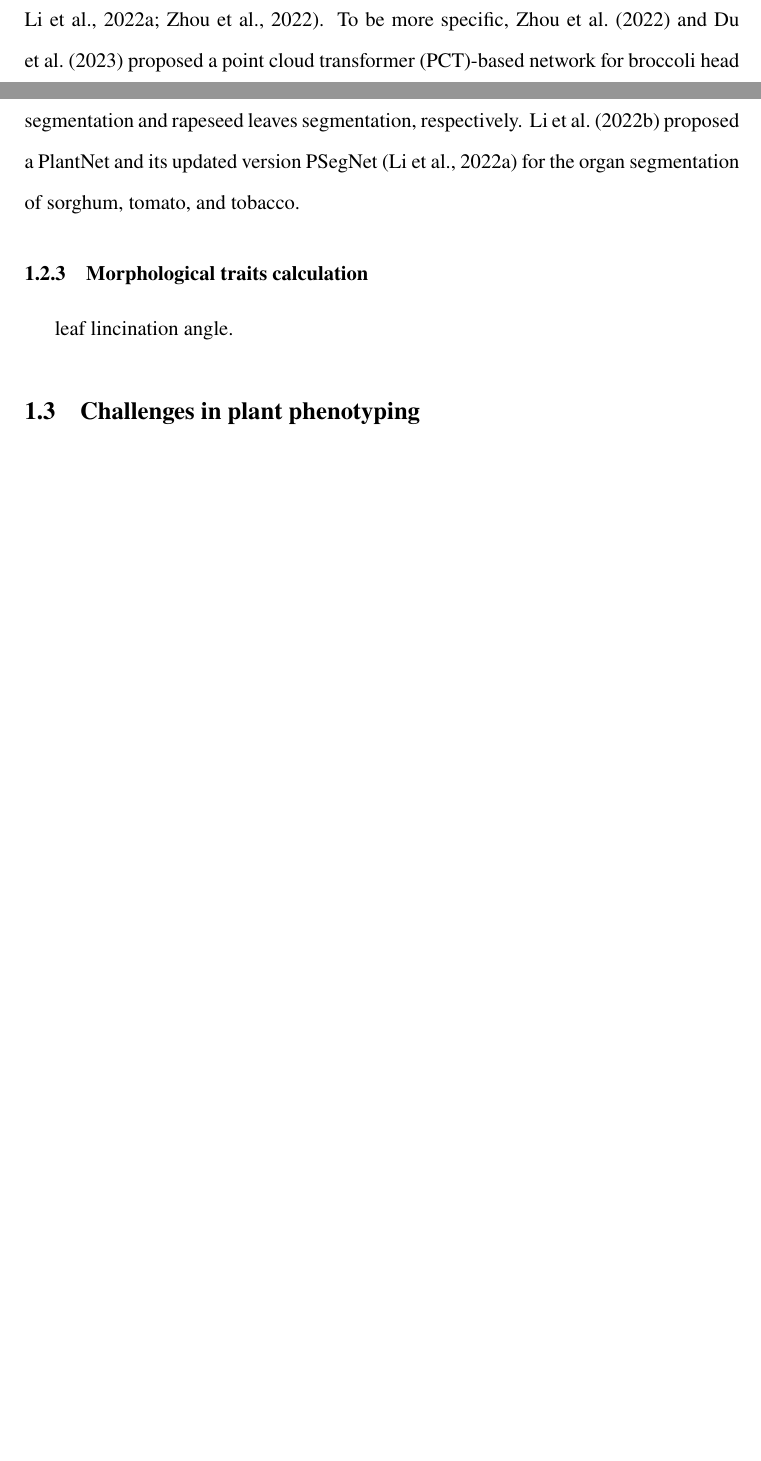
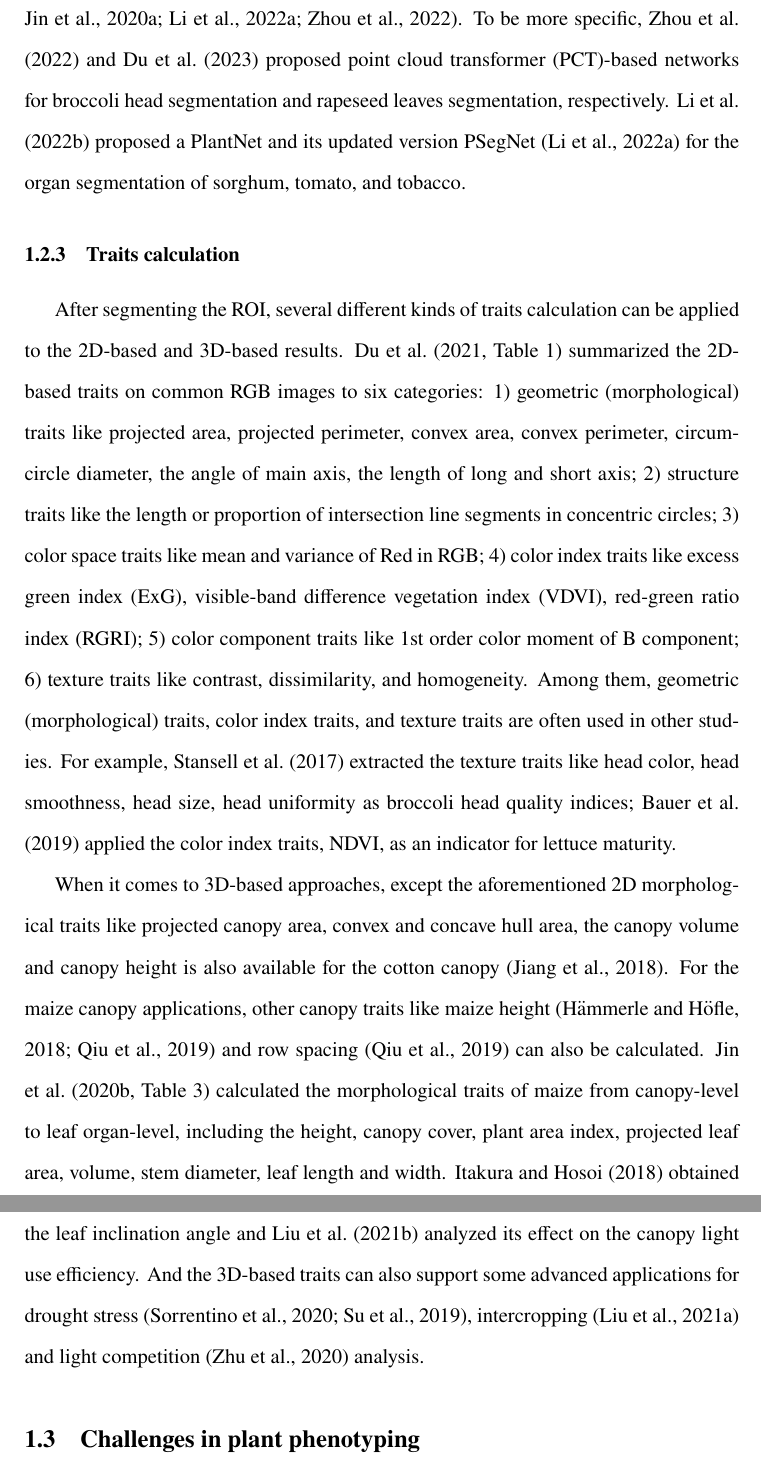
Before and after one commit to HowcanoeWang/DoctorThesis, a LaTeX thesis (thesis.tex, which reads abbreviations.tex, chapter1.tex): two parts of pages 21 and 22 of 33 before the commit and two parts of pages 22 and 23 of 35 after it, joined at a grey line, cut so that both start at the same text, the shorter picture padded with empty space. Compiled offline with pdfLaTeX.

Commit message:
cp1 traits review

```diff
--- a/abbreviations.tex
+++ b/abbreviations.tex
@@ -37,7 +37,6 @@
 \newacronym{gis}{GIS}{geographic information system}
 \newacronym{sfm}{SfM}{structure-from-motion}
 \newacronym{mvs}{MVS}{multi-view stereo}
-\newacronym{ndvi}{NDVI}{normalized difference vegetation index}
 
 \newacronym{svm}{SVM}{supported vector machine}
 \newacronym{nms}{NMS}{non-maximum suppression}
@@ -63,3 +62,8 @@
 
 \newacronym{lowess}{LOWESS}{locally weighted scatterplot smoothing}
 \newacronym{rmse}{RMSE}{root mean square error}
+
+\newacronym{ndvi}{NDVI}{normalized difference vegetation index}
+\newacronym{exg}{ExG}{excess green index}
+\newacronym{vdvi}{VDVI}{visible-band difference vegetation index}
+\newacronym{rgri}{RGRI}{red-green ratio index}
--- a/chapter1.tex
+++ b/chapter1.tex
@@ -100,35 +100,21 @@ One limitation of the conventional 3D-based analysis method, like the 2D-based i
 
 Currently, there are four solutions for applying deep learning on the 3D point cloud.
 The first solution is 3D convolution, which converts the disordered point cloud (Fig.~\ref{fig:int3}d) to the ordered voxel model (Fig.~\ref{fig:int3}e). One famous deep learning network based on this idea is the VoxNet \citep{Maturana_VoxNet_2015}, but it is easily affected by the resolution (sidelength of the voxel) selection and it is also limited with small data sizes (maximum $32 \times 32 \times 32$ voxel numbers). \citet{jin_separating_2020} developed a \gls{vcnn} for maize stem and leaf classification and segmentation.
-The second solution is graph convolution, which converts the disordered point cloud to the ordered graph (Fig.~\ref{fig:int3}c\&f) and applies the \gls{gcn} \citep{wu_comprehensive_2021,zhou_graph_2020} or \gls{dgcnn} \citep{phan_dgcnn_2018} on the graph data. \citet{du_pst_2023} tested the feasibility of \gls{dgcnn} on the instance segmentation on rapeseed leaves.
+The second solution is graph convolution, which converts the disordered point cloud to the ordered graph (Fig.~\ref{fig:int3}c\&f). The graph relationship already supports distinguishing different shape features like leave (flat plane) and stem (long cylinder) by the self-defined rule \citep{mirande_graph-based_2022}. But it is also possible to apply the \gls{gcn} \citep{wu_comprehensive_2021,zhou_graph_2020} or \gls{dgcnn} \citep{phan_dgcnn_2018} on the graph data. \citet{du_pst_2023} tested the feasibility of \gls{dgcnn} on the instance segmentation on rapeseed leaves.
 The third solution is converting multi-view projection onto 2D images for 2D-based detection or segmentation, and re-projecting the results back to 3D point cloud. One famous network for this idea is the \gls{mvcnn} proposed by \citet{su_mvcnn_2015}. \citet{jin_deep_2018} applied this idea for segmenting individual maize from canopy 3D point cloud. While \citet{van_plant_2019} used the geometry relationship between 3D models and the raw images from photogrammetry, to project the 2D deep learning results on the raw images back to the tomato 3D point cloud models.
-The last solution is applying deep learning on the point cloud directly. \citet{qi_pointnet_2016} first trained a deep learning network called PointNet by randomly shuffling the order to avoid the impact of the order of points in point clouds. However, the algorithm complexity is factorial N, which becomes unacceptable for cloud sizes above 1000 points. Thus, an updated version PointNet++ with significantly better performance was proposed to solve the lack of hierarchical feature aggregation in the previous version \citep{qi_pointnet_2017}. \citet{boogaard_boosting_2021} tested its feasibility on the cucumber segmentation. And the PointNet++ is also acting as a comparison standard by several newly proposed networks for plants \citep{jin_separating_2020,zhou_automated_2022,du_pst_2023,li_psegnet_2022}. To be more specific, \citet{zhou_automated_2022} and \citet{du_pst_2023} proposed a \gls{pct}-based network for broccoli head segmentation and rapeseed leaves segmentation, respectively. \citet{li_plantnet_2022} proposed a PlantNet and its updated version PSegNet \citep{li_psegnet_2022} for the organ segmentation of sorghum, tomato, and tobacco.
+The last solution is applying deep learning on the point cloud directly. \citet{qi_pointnet_2016} first trained a deep learning network called PointNet by randomly shuffling the order to avoid the impact of the order of points in point clouds. However, the algorithm complexity is factorial N, which becomes unacceptable for cloud sizes above 1000 points. Thus, an updated version PointNet++ with significantly better performance was proposed to solve the lack of hierarchical feature aggregation in the previous version \citep{qi_pointnet_2017}. \citet{boogaard_boosting_2021} tested its feasibility on the cucumber segmentation. And the PointNet++ is also acting as a comparison standard by several newly proposed networks for plants \citep{jin_separating_2020,zhou_automated_2022,du_pst_2023,li_psegnet_2022}. To be more specific, \citet{zhou_automated_2022} and \citet{du_pst_2023} proposed \gls{pct}-based networks for broccoli head segmentation and rapeseed leaves segmentation, respectively. \citet{li_plantnet_2022} proposed a PlantNet and its updated version PSegNet \citep{li_psegnet_2022} for the organ segmentation of sorghum, tomato, and tobacco.
 
-\subsection{Morphological traits calculation}
-% du_greenhouse_2021 -> 100多个参数
+\subsection{Traits calculation}
 
-%% 1D 参数
+After segmenting the \gls{roi}, several different kinds of traits calculation can be applied to the 2D-based and 3D-based results. \citet[Table 1]{du_greenhouse_2021} summarized the 2D-based traits on common RGB images to six categories: 1) geometric (morphological) traits like projected area, projected perimeter, convex area, convex perimeter, circumcircle diameter, the angle of main axis, the length of long and short axis; 2) structure traits like the length or proportion of intersection line segments in concentric circles; 3) color space traits like mean and variance of Red in RGB; 4) color index traits like \gls{exg}, \gls{vdvi}, \gls{rgri}; 5) color component traits like 1st order color moment of B component; 6) texture traits like contrast, dissimilarity, and homogeneity. Among them, geometric (morphological) traits, color index traits, and texture traits are often used in other studies. For example, \citet{stansell_use_2017} extracted the texture traits like head color, head smoothness, head size, head uniformity as broccoli head quality indices; \citet{bauer_combining_2019} applied the color index traits, \gls{ndvi}, as an indicator for lettuce maturity.
 
-%% 2D 参数
-% Hundreds of static and dynamic traits related to geometry, structure, texture, and colors on lettuce were measured by a self-designed high-throughput phenotyping platform [2\citep{du_greenhouse_2021}].
+When it comes to 3D-based approaches, except the aforementioned 2D morphological traits like projected canopy area, convex and concave hull area, the canopy volume and canopy height is also available for the cotton canopy \citep{jiang_quantitative_2018}. For the maize canopy applications, other canopy traits like maize height \citep{hammerle_mobile_2018,qiu_field-based_2019} and row spacing \citep{qiu_field-based_2019} can also be calculated. \citet[Table 3]{jin_non-destructive_2020} calculated the morphological traits of maize from canopy-level to leaf organ-level, including the height, canopy cover, plant area index, projected leaf area, volume, stem diameter, leaf length and width. \citet{itakura_automatic_2018} obtained the leaf inclination angle and \citet{liu_canopy_2021} analyzed its effect on the canopy light use efficiency. And the 3D-based traits can also support some advanced applications for drought stress \citep{su_evaluating_2019, sorrentino_lettuce_2020}, intercropping \citep{liu_field-based_2021} and light competition \citep{zhu_quantification_2020} analysis.
 
-%% 3D 参数
-% After segmenting point cloud to part of interest, the simple traits such as maize height [4,13]\citep{hammerle_mobile_2018,qiu_field-based_2019}, row spacing \citep{qiu_field-based_2019}, plant skeleton \citep{wu_accurate_2019} and biomass \citep{jin_non-destructive_2020} could be calculated, and also some advanced application for drought stress \citep{su_evaluating_2019}, intercropping \citep{liu_field-based_2021} and light competition \citep{zhu_quantification_2020} analysis.
-
-leaf lincination angle.
-
-% skeleton extraction.
-
-
-
+% [todo] skeleton extraction.
 % \subsection{Advanced applications}
-
 %% 时间序列分析的文献(使用时间序列追踪参数的变化) 思源笔记
 % they were used for discovering the loci regulating flower opening [11\citep{han_drone_2021}].
-
 %% 收期预测、光照模拟, 辅助QTL
-
-% The lettuce growth and photosynthetic performance reaction to drought stress were also assessed [\citet{sorrentino_lettuce_2020}].
 
 \section{Challenges in plant phenotyping}
 
```
